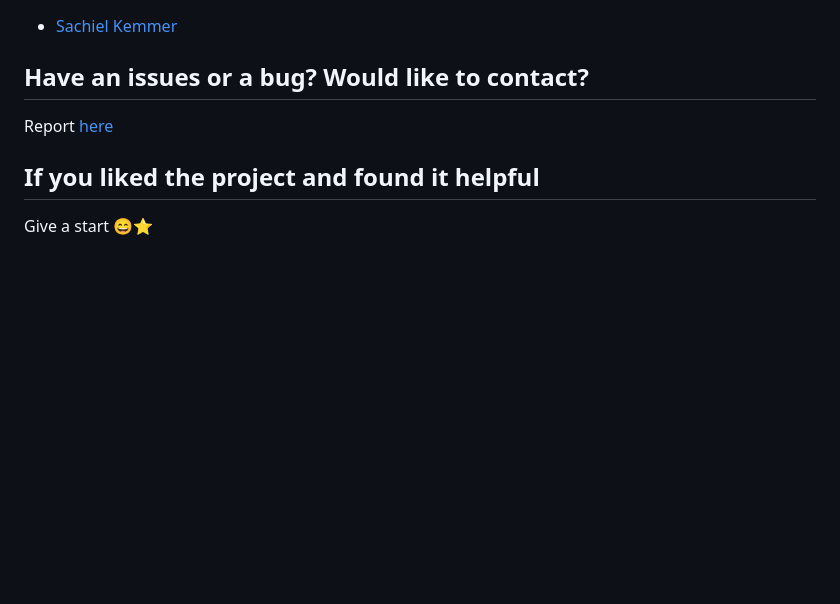
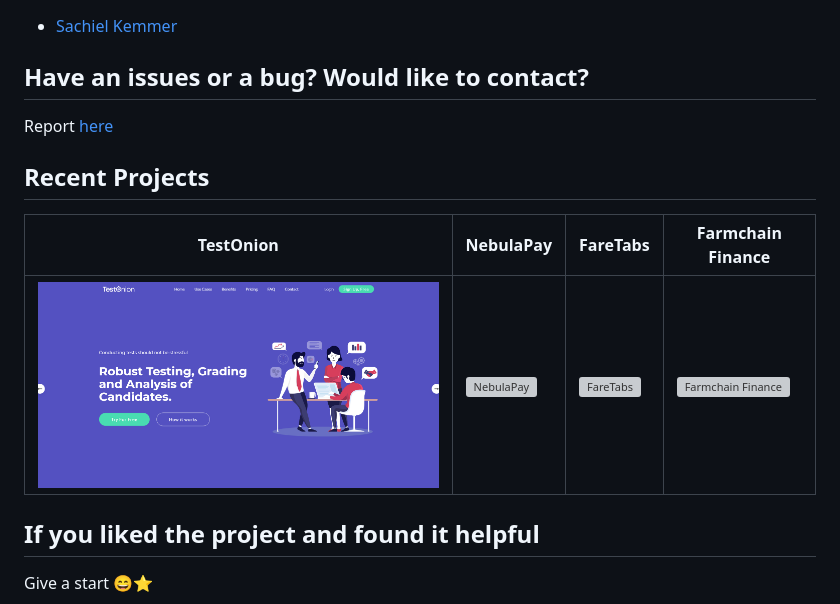
Before and after one commit to kemmersachiel/Photo-Studio-Web-App, a Markdown page: README.md, the part around the change. Drawn GitHub-style; pictures changed too: assets/images/testonion.png (added); blank space fills up the shorter version; grey boxes are pictures that could not be loaded.

```diff
--- a/README.md
+++ b/README.md
@@ -37,5 +37,12 @@ This project is created for two users: Clients looking for a photo shoot and pho
 ## Have an issues or a bug? Would like to contact?
 Report [here](https://github.com/kemmersachiel/Photo-Studio-Web-App/issues)
 
+## Recent Projects
+
+| TestOnion | NebulaPay | FareTabs | Farmchain Finance |
+| --- | --- | --- | --- |
+| [![Testonion](https://github.com/kemmersachiel/Photo-Studio-Web-App/blob/Photo-Studio-Web-App/assets/images/testonion.png)](https://testonion.com) | [![NebulaPay](https://github.com/kemmersachiel/Photo-Studio-Web-App/blob/Photo-Studio-Web-App/assets/images/nebulapay.png)](https://nebulapay.com) | ![FareTabs](https://github.com/kemmersachiel/Photo-Studio-Web-App/blob/Photo-Studio-Web-App/assets/images/faretabs.png) | ![Farmchain Finance](https://github.com/kemmersachiel/Photo-Studio-Web-App/blob/Photo-Studio-Web-App/assets/images/farmchainfinance.png)
+
+
 ## If you liked the project and found it helpful
 Give a start 😄:star:
```
Also changed, not shown: 4 other files.
